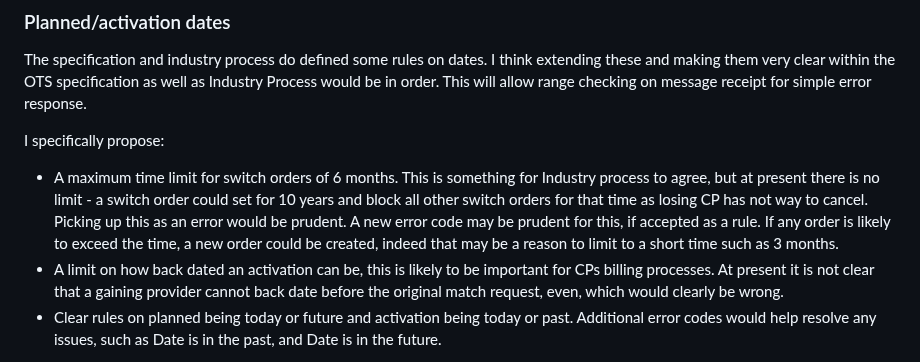
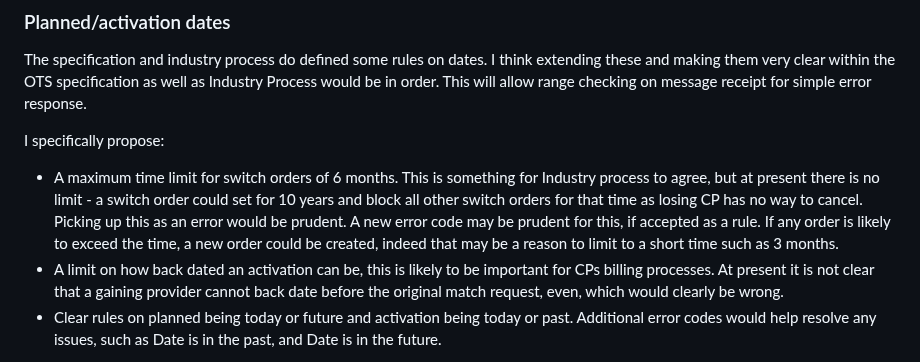
Before and after one commit to revk/NOTSCO, a Markdown page: ProposedChanges.md, the part around the change. Drawn GitHub-style.

```diff
--- a/ProposedChanges.md
+++ b/ProposedChanges.md
@@ -107,7 +107,7 @@ The specification and industry process do defined some rules on dates. I think e
 
 I specifically propose:
 
-- A maximum time limit for switch orders of 6 months. This is something for Industry process to agree, but at present there is no limit - a switch order could set for 10 years and block all other switch orders for that time as losing CP has not way to cancel. Picking up this as an error would be prudent. A new error code may be prudent for this, if accepted as a rule. If any order is likely to exceed the time, a new order could be created, indeed that may be a reason to limit to a short time such as 3 months.
+- A maximum time limit for switch orders of 6 months. This is something for Industry process to agree, but at present there is no limit - a switch order could set for 10 years and block all other switch orders for that time as losing CP has no way to cancel. Picking up this as an error would be prudent. A new error code may be prudent for this, if accepted as a rule. If any order is likely to exceed the time, a new order could be created, indeed that may be a reason to limit to a short time such as 3 months.
 - A limit on how back dated an activation can be, this is likely to be important for CPs billing processes. At present it is not clear that a gaining provider cannot back date before the original match request, even, which would clearly be wrong.
 - Clear rules on planned being today or future and activation being today or past. Additional error codes would help resolve any issues, such as Date is in the past, and Date is in the future.
 
```
